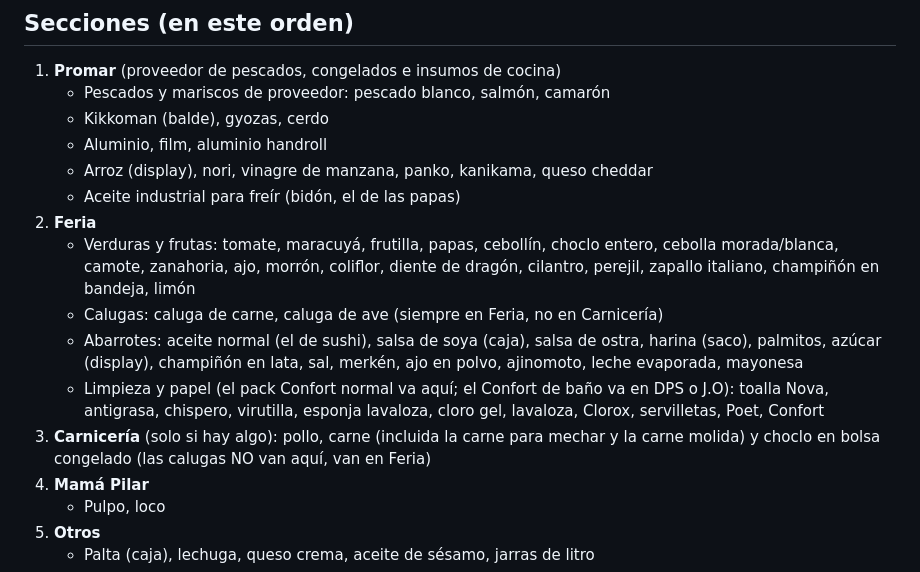
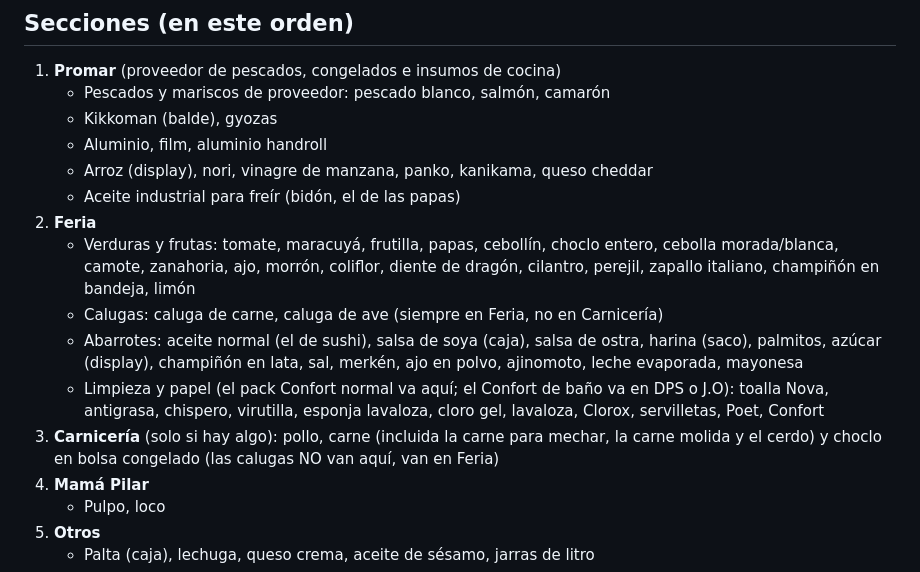
Before and after one commit to pabloefi22/Sushi-ap, a Markdown page: CLAUDE.md, the part around the change. GitHub-like rendering.

Commit message:
Cerdo va en Carnicería
Co-Authored-By: Claude Opus 5.5 <noreply@anthropic.com>
Claude-Session: https://claude.ai/code/session_01Nu9o1Ku6HNb5DtnC2N6dGC

```diff
--- a/CLAUDE.md
+++ b/CLAUDE.md
@@ -29,7 +29,7 @@ Si el usuario no indica la fecha, usa la fecha del día del pedido.
 
 1. **Promar** (proveedor de pescados, congelados e insumos de cocina)
    - Pescados y mariscos de proveedor: pescado blanco, salmón, camarón
-   - Kikkoman (balde), gyozas, cerdo
+   - Kikkoman (balde), gyozas
    - Aluminio, film, aluminio handroll
    - Arroz (display), nori, vinagre de manzana, panko, kanikama, queso cheddar
    - Aceite industrial para freír (bidón, el de las papas)
@@ -38,7 +38,7 @@ Si el usuario no indica la fecha, usa la fecha del día del pedido.
    - Calugas: caluga de carne, caluga de ave (siempre en Feria, no en Carnicería)
    - Abarrotes: aceite normal (el de sushi), salsa de soya (caja), salsa de ostra, harina (saco), palmitos, azúcar (display), champiñón en lata, sal, merkén, ajo en polvo, ajinomoto, leche evaporada, mayonesa
    - Limpieza y papel (el pack Confort normal va aquí; el Confort de baño va en DPS o J.O): toalla Nova, antigrasa, chispero, virutilla, esponja lavaloza, cloro gel, lavaloza, Clorox, servilletas, Poet, Confort
-3. **Carnicería** (solo si hay algo): pollo, carne (incluida la carne para mechar y la carne molida) y choclo en bolsa congelado (las calugas NO van aquí, van en Feria)
+3. **Carnicería** (solo si hay algo): pollo, carne (incluida la carne para mechar, la carne molida y el cerdo) y choclo en bolsa congelado (las calugas NO van aquí, van en Feria)
 4. **Mamá Pilar**
    - Pulpo, loco
 5. **Otros**
```
